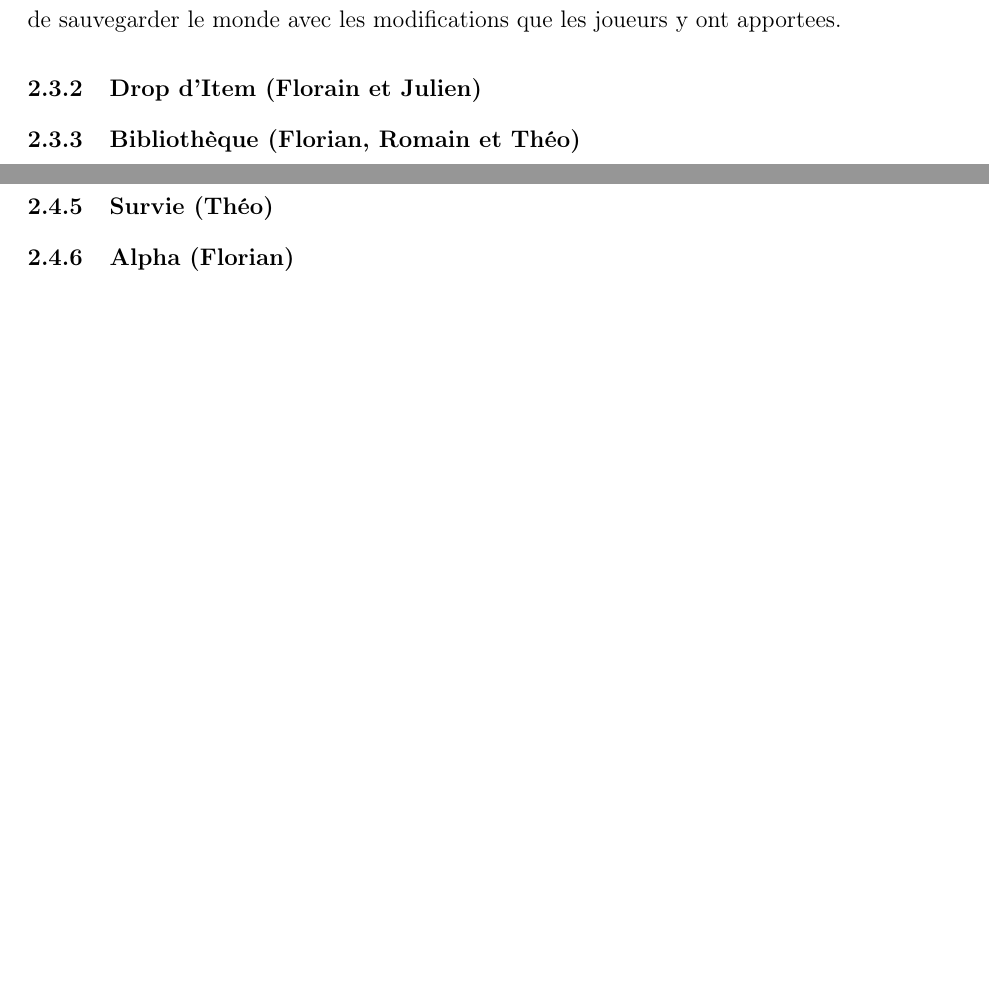
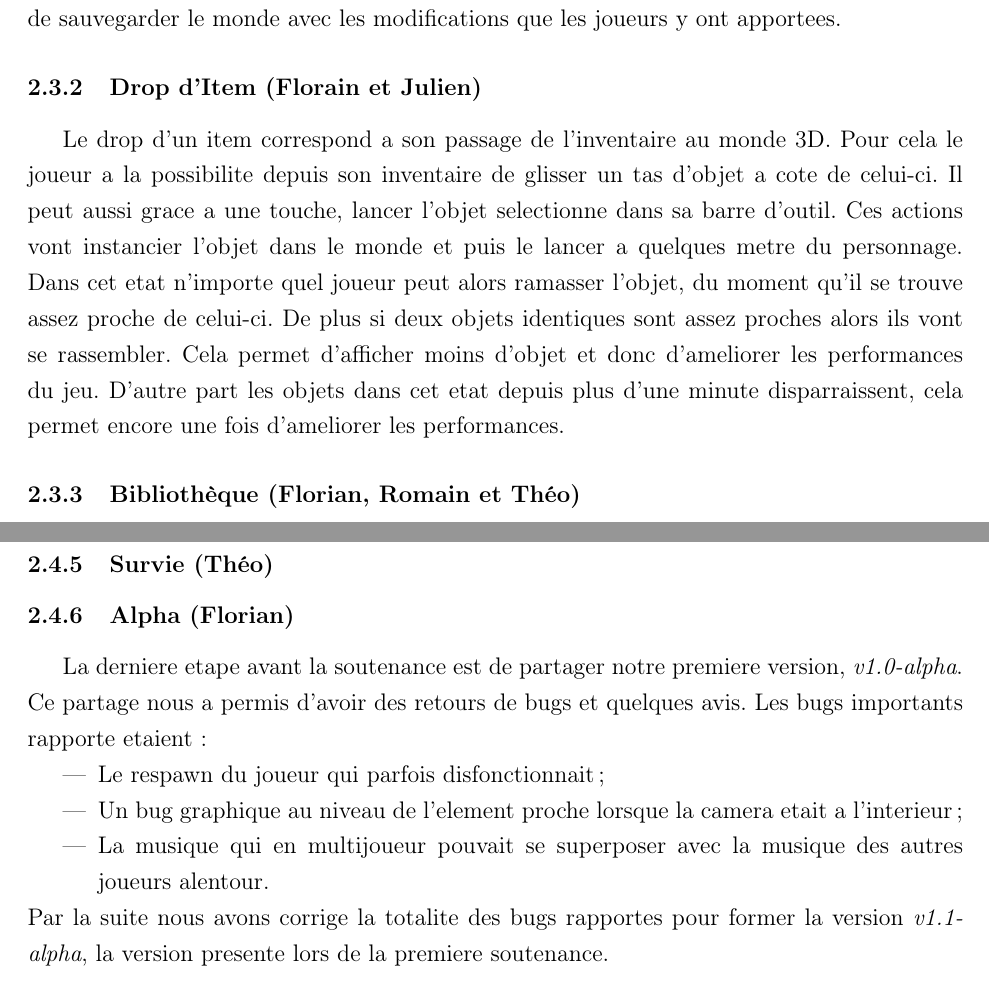
Before and after one commit to JMounier/Aegina-Latex, a LaTeX document (1er Soutenance.tex): two parts of pages 12 and 13 of 15, joined at a grey line, cut so that both start at the same text, the shorter picture padded with empty space. Compiled offline with pdfLaTeX; the source files are stored in an older character set and shown here as Unicode.

Commit message:
Ajout des parties drop d'item et d'alpha

```diff
--- a/1er Soutenance.tex
+++ b/1er Soutenance.tex
@@ -163,6 +163,8 @@ Nous avons creer 2 formats de chunk differents possedants chacun une ile. Sur ce
 Nous avons donc tous les elements pour creer des chunks, il ne restera plus qu'a faire apparaitre les chunks proceduralement avec un agencement correct. Puis il sera aussi necessaire de sauvegarder le monde avec les modifications que les joueurs y ont apportees.
 
 \subsubsection{Drop d'Item (Florain et Julien)}
+
+Le drop d'un item correspond a son passage de l'inventaire au monde 3D. Pour cela le joueur a la possibilite depuis son inventaire de  glisser un tas d'objet a cote de celui-ci. Il peut aussi grace a une touche, lancer l'objet selectionne dans sa barre d'outil. Ces actions vont instancier l'objet dans le monde et puis le lancer a quelques metre du personnage. Dans cet etat n'importe quel joueur peut alors ramasser l'objet, du moment qu'il se trouve assez proche de celui-ci. De plus si deux objets identiques sont assez proches alors ils vont se rassembler. Cela permet d'afficher moins d'objet et donc d'ameliorer les performances du jeu. D'autre part les objets dans cet etat depuis plus d'une minute disparraissent, cela permet encore une fois d'ameliorer les performances.
 
 \subsubsection{Bibliothèque (Florian, Romain et Théo)}
 
@@ -199,6 +201,14 @@ Trois autres musique on part la suite étaient ajouté, avec trois thèmes diff
 
 \subsubsection{Alpha (Florian)}
 
+La derniere etape avant la soutenance est de partager notre premiere version, \textit{v1.0-alpha}. Ce partage nous a permis d'avoir des retours de bugs et quelques avis. Les bugs importants rapporte etaient :
+\begin{itemize}
+\item Le respawn du joueur qui parfois disfonctionnait ;
+\item Un bug graphique au niveau de l'element proche lorsque la camera etait a l'interieur ;
+\item La musique qui en multijoueur pouvait se superposer avec la musique des autres joueurs alentour.
+\end{itemize}
+Par la suite nous avons corrige la totalite des bugs rapportes pour former la version \textit{v1.1-alpha}, la version presente lors de la premiere soutenance.
+
 \pagebreak
 
 \section{Prévision}
```
Also changed, not shown: 1er Soutenance.pdf, 1er Soutenance.tex (2 more changed lines).
